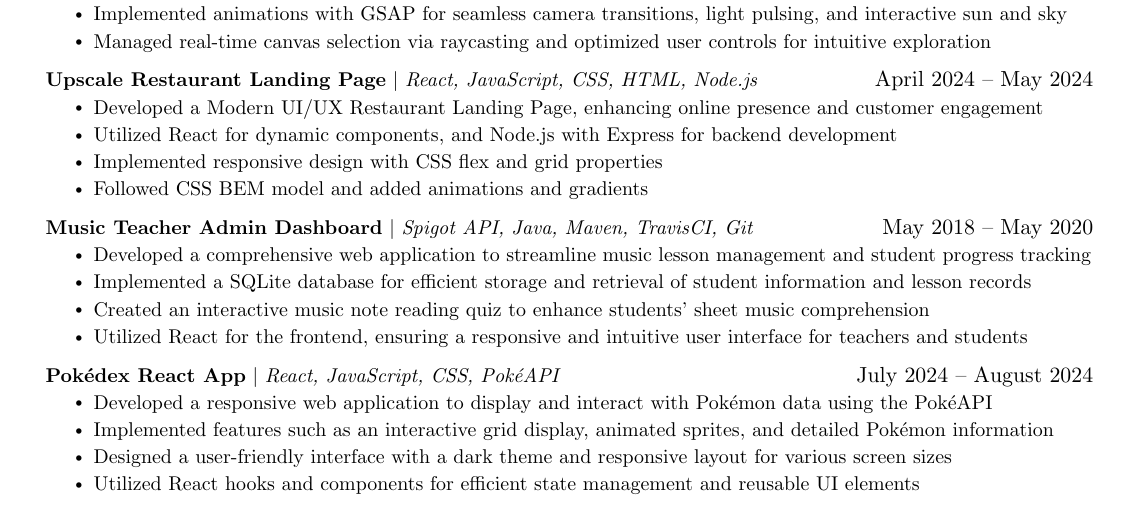
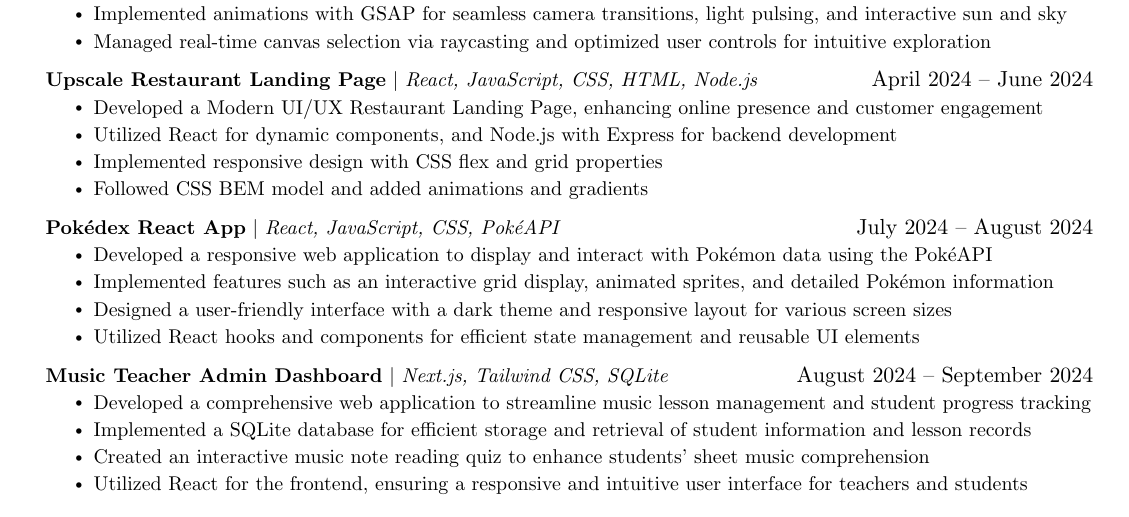
Before and after one commit to TriMPham98/resume, a LaTeX CV (resume.tex): part of the page, cut so that both start at the same text. Compiled offline with pdfLaTeX.

Commit message:
Reorder projects and update timeline

```diff
--- a/resume.tex
+++ b/resume.tex
@@ -172,21 +172,12 @@
           \resumeItemListEnd
 
       \resumeProjectHeading
-          {\textbf{Upscale Restaurant Landing Page} $|$ \emph{React, JavaScript, CSS, HTML, Node.js}}{April 2024 -- May 2024}
+          {\textbf{Upscale Restaurant Landing Page} $|$ \emph{React, JavaScript, CSS, HTML, Node.js}}{April 2024 -- June 2024}
           \resumeItemListStart
               \resumeItem{Developed a Modern UI/UX Restaurant Landing Page, enhancing online presence and customer engagement}
               \resumeItem{Utilized React for dynamic components, and Node.js with Express for backend development}
               \resumeItem{Implemented responsive design with CSS flex and grid properties}
               \resumeItem{Followed CSS BEM model and added animations and gradients}
-          \resumeItemListEnd
-
-      \resumeProjectHeading
-          {\textbf{Music Teacher Admin Dashboard} $|$ \emph{Spigot API, Java, Maven, TravisCI, Git}}{May 2018 -- May 2020}
-          \resumeItemListStart
-            \resumeItem{Developed a comprehensive web application to streamline music lesson management and student progress tracking}
-            \resumeItem{Implemented a SQLite database for efficient storage and retrieval of student information and lesson records}
-            \resumeItem{Created an interactive music note reading quiz to enhance students' sheet music comprehension}
-            \resumeItem{Utilized React for the frontend, ensuring a responsive and intuitive user interface for teachers and students}
           \resumeItemListEnd
 
       \resumeProjectHeading
@@ -196,6 +187,15 @@
             \resumeItem{Implemented features such as an interactive grid display, animated sprites, and detailed Pokémon information}
             \resumeItem{Designed a user-friendly interface with a dark theme and responsive layout for various screen sizes}
             \resumeItem{Utilized React hooks and components for efficient state management and reusable UI elements}
+          \resumeItemListEnd
+
+                \resumeProjectHeading
+          {\textbf{Music Teacher Admin Dashboard} $|$ \emph{Next.js, Tailwind CSS, SQLite}}{August 2024 -- September 2024}
+          \resumeItemListStart
+            \resumeItem{Developed a comprehensive web application to streamline music lesson management and student progress tracking}
+            \resumeItem{Implemented a SQLite database for efficient storage and retrieval of student information and lesson records}
+            \resumeItem{Created an interactive music note reading quiz to enhance students' sheet music comprehension}
+            \resumeItem{Utilized React for the frontend, ensuring a responsive and intuitive user interface for teachers and students}
           \resumeItemListEnd
 
     \resumeSubHeadingListEnd
```
